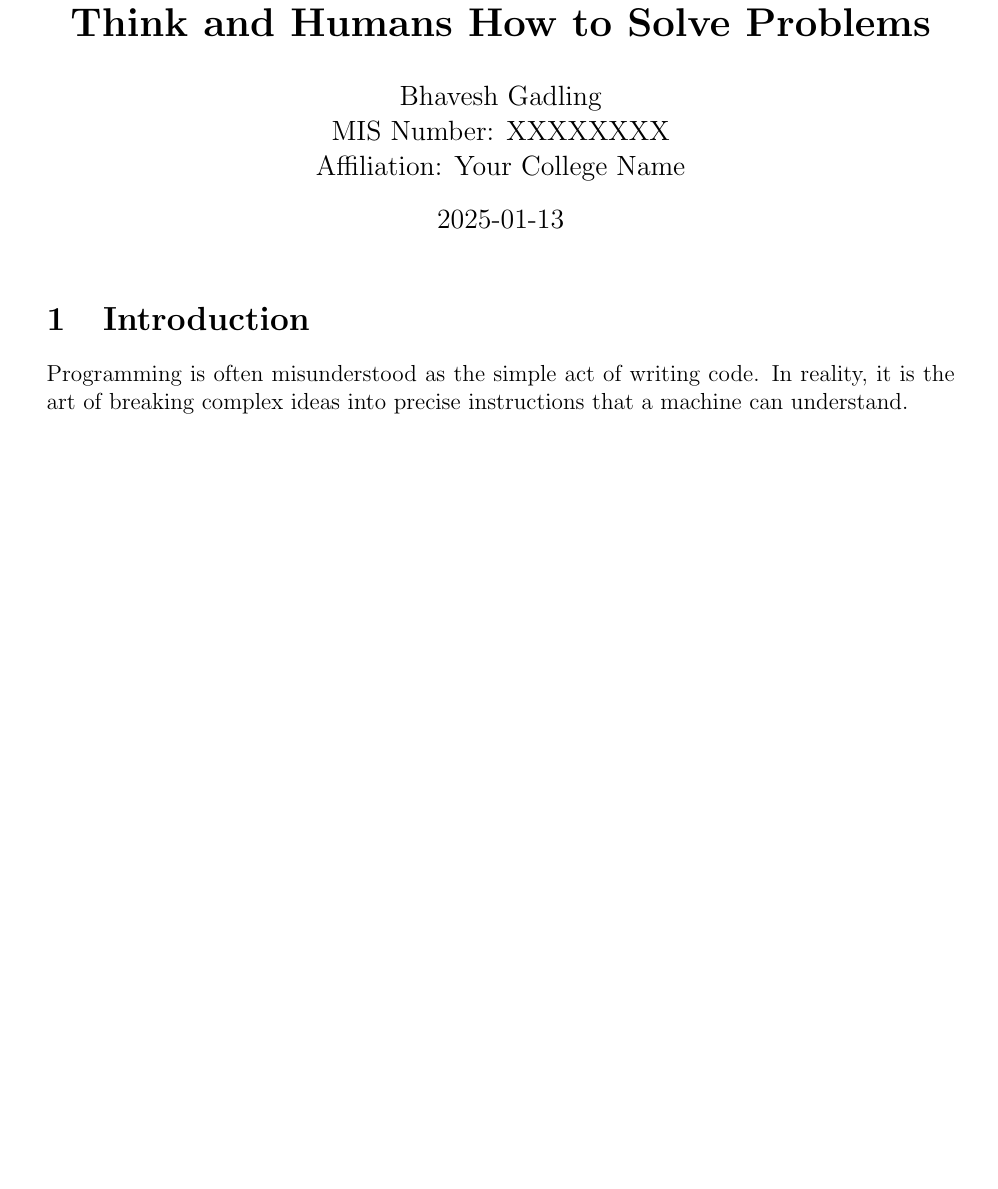
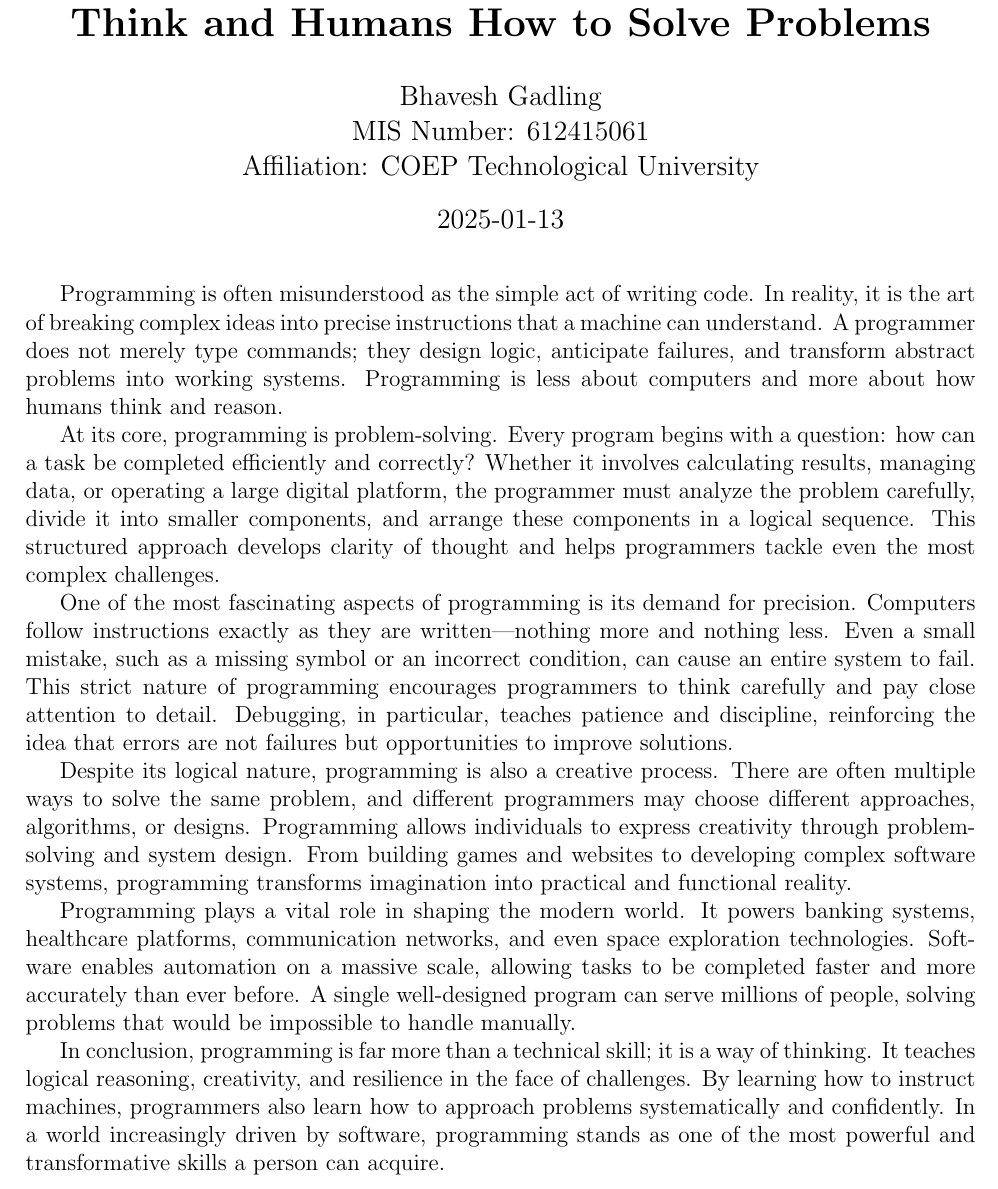
Before and after one commit to BhaveshGadling77/DTL-Lab-Assignments, a LaTeX problem sheet (LaTex/AssignmentNo.1.tex): part of the page, cut so that both start at the same text, the shorter picture padded with empty space. Compiled offline with pdfLaTeX.

Commit message:
docs: AssignmentNo.1.tex

```diff
--- a/LaTex/AssignmentNo.1.tex
+++ b/LaTex/AssignmentNo.1.tex
@@ -1,14 +1,14 @@
 \documentclass[12pt]{article}
 
 \usepackage{geometry}
-\geometry{margin=1in}
+\geometry{margin=0.85in}
 
 \title{\textbf{Programming: Teaching Machines How to Think and Humans How to Solve Problems}}
 
 \author{
 Bhavesh Gadling \\
-MIS Number: XXXXXXXX \\
-Affiliation: Your College Name
+MIS Number: 612415061 \\
+Affiliation: COEP Technological University \\
 }
 
 \date{2025-01-13}
@@ -16,7 +16,38 @@ Affiliation: Your College Name
 \begin{document}
 \maketitle
 
-\section{Introduction}
-Programming is often misunderstood as the simple act of writing code. In reality, it is the art of breaking complex ideas into precise instructions that a machine can understand.
+Programming is often misunderstood as the simple act of writing code.
+In reality, it is the art of breaking complex ideas into precise instructions that a machine can understand.
+A programmer does not merely type commands; they design logic, anticipate failures, and transform abstract problems into working systems.
+Programming is less about computers and more about how humans think and reason.
+
+At its core, programming is problem-solving.
+Every program begins with a question: how can a task be completed efficiently and correctly?
+Whether it involves calculating results, managing data, or operating a large digital platform,
+the programmer must analyze the problem carefully, divide it into smaller components, and arrange these components in a logical sequence.
+This structured approach develops clarity of thought and helps programmers tackle even the most complex challenges.
+
+One of the most fascinating aspects of programming is its demand for precision.
+Computers follow instructions exactly as they are written—nothing more and nothing less.
+Even a small mistake, such as a missing symbol or an incorrect condition, can cause an entire system to fail.
+This strict nature of programming encourages programmers to think carefully and pay close attention to detail.
+Debugging, in particular, teaches patience and discipline, reinforcing the idea that errors are not failures but opportunities to improve solutions.
+
+Despite its logical nature, programming is also a creative process.
+There are often multiple ways to solve the same problem, and different programmers may choose different approaches, algorithms, or designs.
+Programming allows individuals to express creativity through problem-solving and system design. From building games and websites to developing complex software systems,
+programming transforms imagination into practical and functional reality.
+
+
+Programming plays a vital role in shaping the modern world. It powers banking systems,
+healthcare platforms, communication networks, and even space exploration technologies.
+Software enables automation on a massive scale, allowing tasks to be completed faster and more accurately than ever before.
+A single well-designed program can serve millions of people, solving problems that would be impossible to handle manually.
+
+In conclusion, programming is far more than a technical skill;
+it is a way of thinking.
+It teaches logical reasoning, creativity, and resilience in the face of challenges.
+By learning how to instruct machines, programmers also learn how to approach problems systematically and confidently.
+In a world increasingly driven by software, programming stands as one of the most powerful and transformative skills a person can acquire.
 
 \end{document}
```
Also changed, not shown: LaTex/AssignmentNo.1.pdf.
